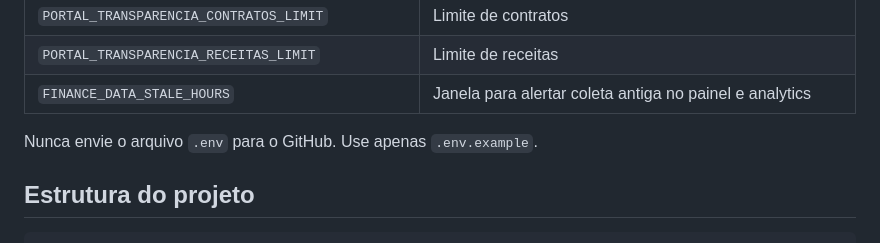
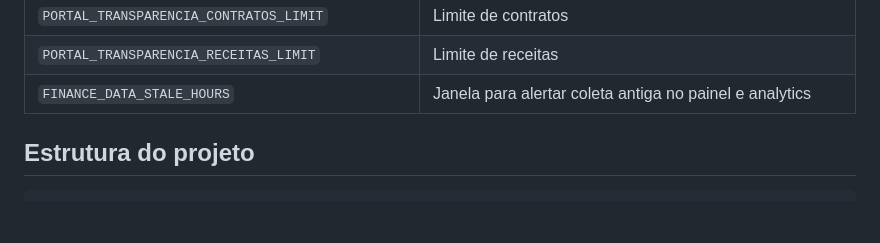
Before and after one commit to aj1no/fiscaliza-jundiai, a Markdown page: README.pt-br.md, the part around the change. Drawn GitHub-style; blank space fills up the shorter version.

```diff
--- a/README.pt-br.md
+++ b/README.pt-br.md
@@ -187,7 +187,7 @@ As principais configuracoes ficam em `.env.example`.
 | `PORTAL_TRANSPARENCIA_RECEITAS_LIMIT` | Limite de receitas |
 | `FINANCE_DATA_STALE_HOURS` | Janela para alertar coleta antiga no painel e analytics |
 
-Nunca envie o arquivo `.env` para o GitHub. Use apenas `.env.example`.
+
 
 ## Estrutura do projeto
 
```
